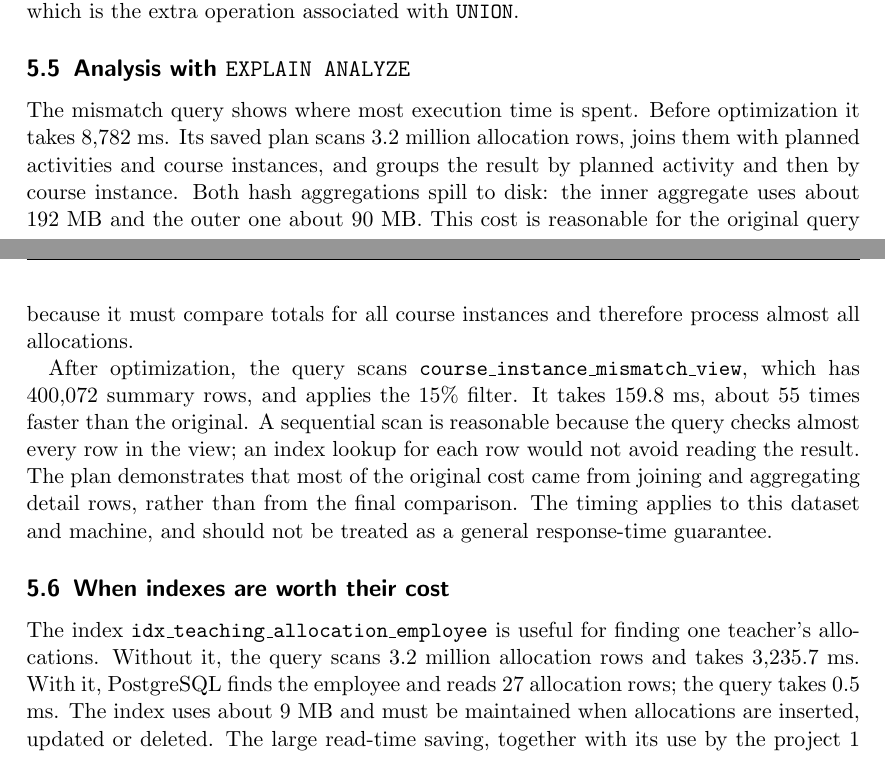
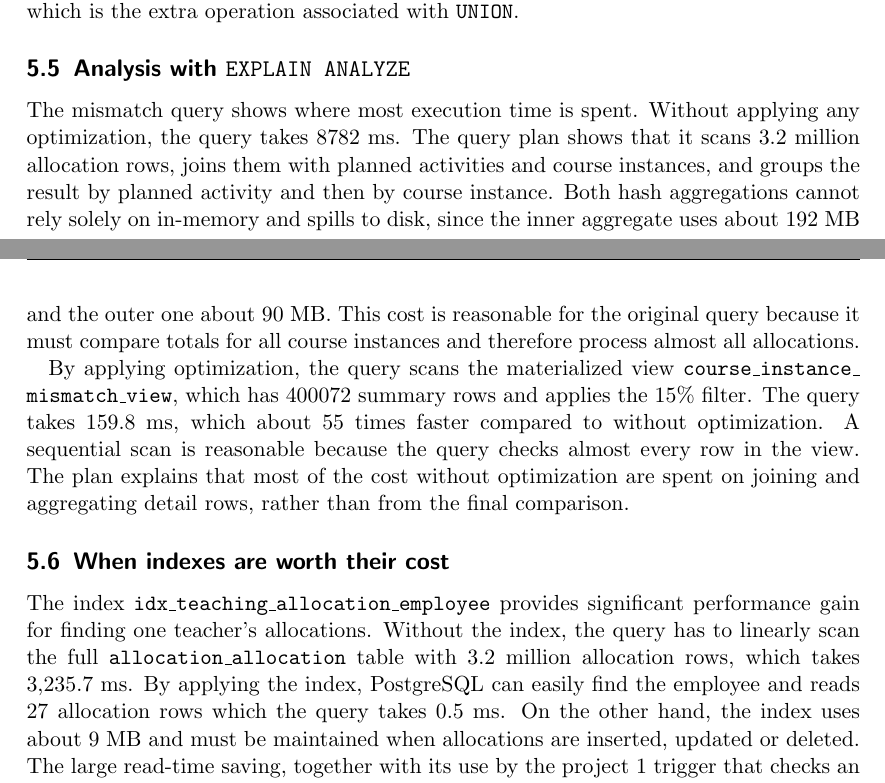
Before and after one commit to mo-mosverkstad/kth_courses, a LaTeX document (iv1351_data_storage_paradigms/project2/report.tex): two parts of pages 16 and 17 of 18, joined at a grey line, cut so that both start at the same text. Compiled offline with pdfLaTeX.

Commit message:
Merge half written discussion

```diff
--- a/iv1351_data_storage_paradigms/project2/report.tex
+++ b/iv1351_data_storage_paradigms/project2/report.tex
@@ -536,13 +536,13 @@ The script that inserts dummy data into the database (\texttt{build\_scripts\\db
 \subsection{Analysis with \texttt{EXPLAIN ANALYZE}}
 % Analyze the query plan for at least one of your queries using the command EXPLAIN(or EXPLAIN ANALYZE), which is available in both Postgres and MySQL. Where in the query does the DBMS spend most time? Is that reasonable? If you have time, also consider if the query can be rewritten to execute faster, but you're not required to do that. The postgres documentation is found at https://www.postgresql.org/docs/current/using-explain.html and https://www.postgresql.org/docs/current/sql-explain.html. There's also some explanation of EXPLAIN in the document Tips and Tricks for Project Task 2.
 
-The mismatch query shows where most execution time is spent. Before optimization it takes 8,782 ms. Its saved plan scans 3.2 million allocation rows, joins them with planned activities and course instances, and groups the result by planned activity and then by course instance. Both hash aggregations spill to disk: the inner aggregate uses about 192 MB and the outer one about 90 MB. This cost is reasonable for the original query because it must compare totals for all course instances and therefore process almost all allocations.
+The mismatch query shows where most execution time is spent. Without applying any optimization, the query takes 8782 ms. The query plan shows that it scans 3.2 million allocation rows, joins them with planned activities and course instances, and groups the result by planned activity and then by course instance. Both hash aggregations cannot rely solely on in-memory and spills to disk, since the inner aggregate uses about 192 MB and the outer one about 90 MB. This cost is reasonable for the original query because it must compare totals for all course instances and therefore process almost all allocations.
 
-After optimization, the query scans \texttt{course\_instance\_mismatch\_view}, which has 400,072 summary rows, and applies the 15\% filter. It takes 159.8 ms, about 55 times faster than the original. A sequential scan is reasonable because the query checks almost every row in the view; an index lookup for each row would not avoid reading the result. The plan demonstrates that most of the original cost came from joining and aggregating detail rows, rather than from the final comparison. The timing applies to this dataset and machine, and should not be treated as a general response-time guarantee.
+By applying optimization, the query scans the materialized view \texttt{course\_instance\_mismatch\_view}, which has 400072 summary rows and applies the 15\% filter. The query takes 159.8 ms, which about 55 times faster compared to without optimization. A sequential scan is reasonable because the query checks almost every row in the view. The plan explains that most of the cost without optimization are spent on joining and aggregating detail rows, rather than from the final comparison.
 
 \subsection{When indexes are worth their cost}
 
-The index \texttt{idx\_teaching\_allocation\_employee} is useful for finding one teacher's allocations. Without it, the query scans 3.2 million allocation rows and takes 3,235.7 ms. With it, PostgreSQL finds the employee and reads 27 allocation rows; the query takes 0.5 ms. The index uses about 9 MB and must be maintained when allocations are inserted, updated or deleted. The large read-time saving, together with its use by the project 1 trigger that checks an employee's allocations, justifies this cost for the stated workload.
+The index \texttt{idx\_teaching\_allocation\_employee} provides significant performance gain for finding one teacher's allocations. Without the index, the query has to linearly scan the full \texttt{allocation\_allocation} table with 3.2 million allocation rows, which takes 3,235.7 ms. By applying the index, PostgreSQL can easily find the employee and reads 27 allocation rows which the query takes 0.5 ms. On the other hand, the index uses about 9 MB and must be maintained when allocations are inserted, updated or deleted. The large read-time saving, together with its use by the project 1 trigger that checks an employee's allocations, justifies this cost for the stated workload.
 
 An index is less useful when a query reads most of a table. In the measured workload, the unique key indexes on the summary views have no scans because the reports read many rows and PostgreSQL uses sequential scans. These unique indexes are retained where required for concurrent refresh, rather than for report speed. The year and period indexes are useful for the reports that filter by time. The index on \texttt{course\_instance(academic\_period\_id)} alone does not give a stable improvement: the planned-hours query still has to group hundreds of thousands of rows. An index should therefore be judged by the rows it helps avoid reading, as well as its disk space and write maintenance.
 
```
